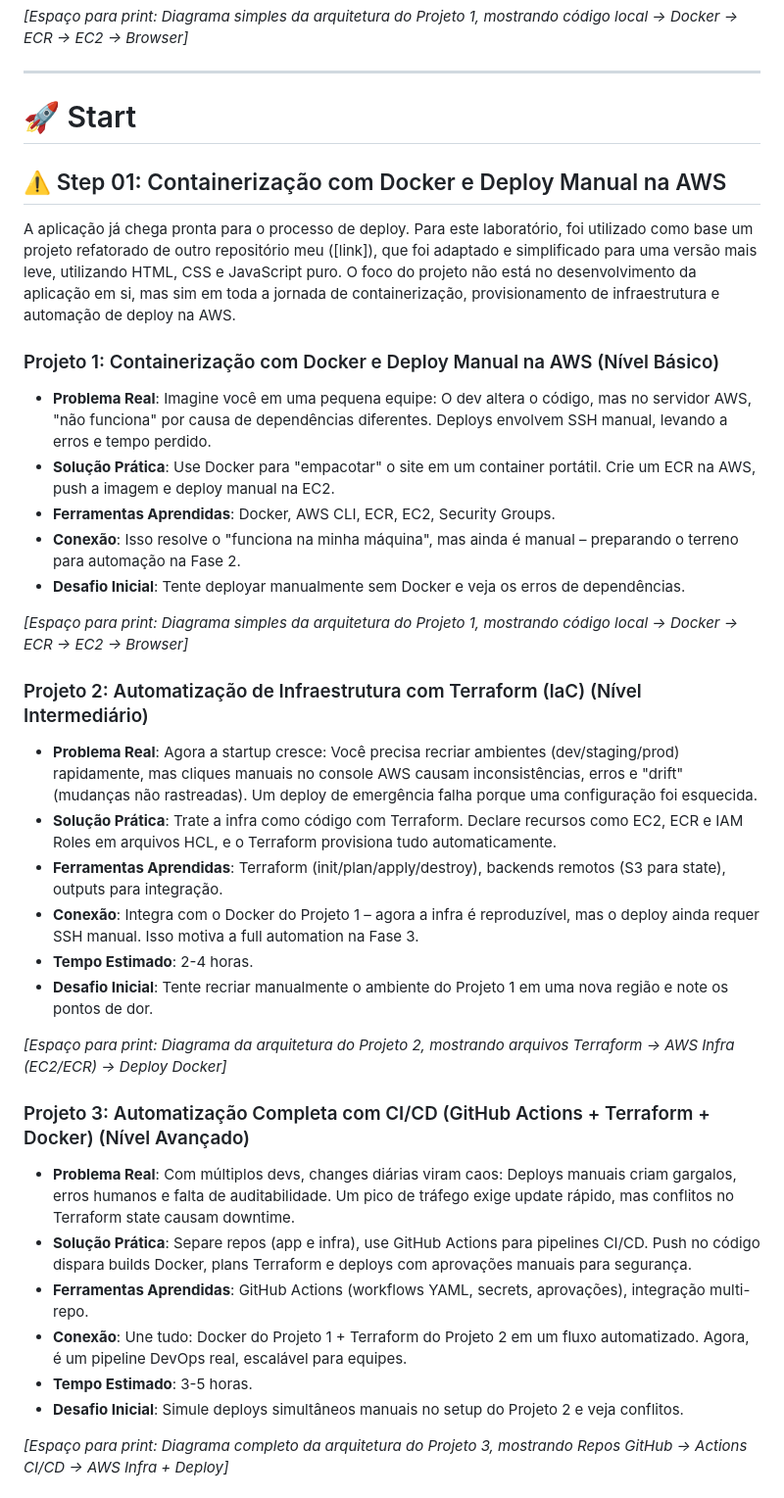
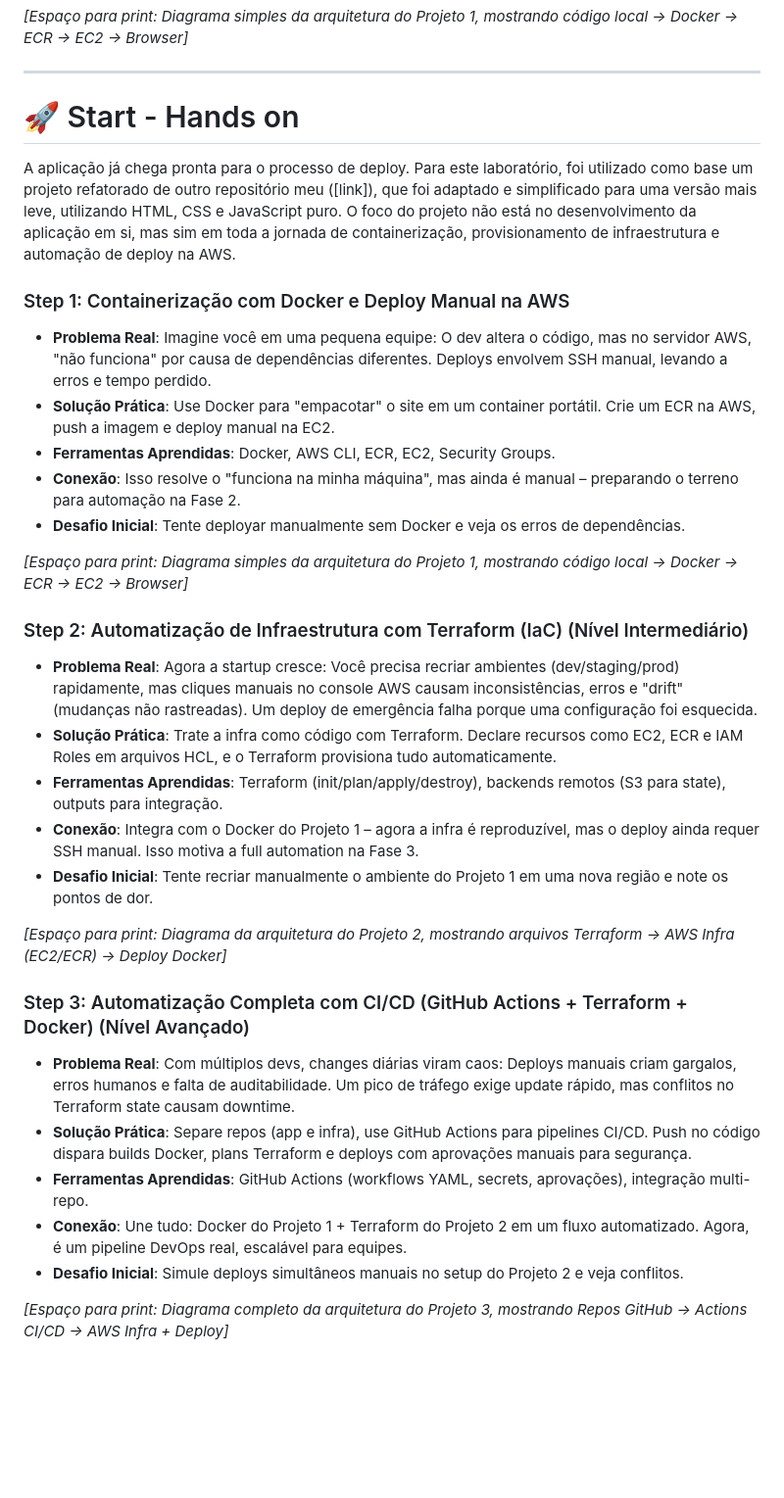
Before and after one commit to Gustavocaris/Spotify-AWS-EC2, a Markdown page: README.md, the part around the change. Shown at 98% size. Drawn GitHub-style; blank space fills up the shorter version.

Commit message:
Docs: Update README steps and project descriptions

```diff
--- a/README.md
+++ b/README.md
@@ -24,13 +24,11 @@ Por fim, a última etapa implementa uma pipeline completa de integração e entr
 
 <hr>
 
-# 🚀 Start
-
-## ⚠️ Step 01: Containerização com Docker e Deploy Manual na AWS
+# 🚀 Start - Hands on
 
 A aplicação já chega pronta para o processo de deploy. Para este laboratório, foi utilizado como base um projeto refatorado de outro repositório meu ([link]), que foi adaptado e simplificado para uma versão mais leve, utilizando HTML, CSS e JavaScript puro. O foco do projeto não está no desenvolvimento da aplicação em si, mas sim em toda a jornada de containerização, provisionamento de infraestrutura e automação de deploy na AWS.
 
-### Projeto 1: Containerização com Docker e Deploy Manual na AWS (Nível Básico)
+### Step 1: Containerização com Docker e Deploy Manual na AWS
 - **Problema Real**: Imagine você em uma pequena equipe: O dev altera o código, mas no servidor AWS, "não funciona" por causa de dependências diferentes. Deploys envolvem SSH manual, levando a erros e tempo perdido.
 - **Solução Prática**: Use Docker para "empacotar" o site em um container portátil. Crie um ECR na AWS, push a imagem e deploy manual na EC2.
 - **Ferramentas Aprendidas**: Docker, AWS CLI, ECR, EC2, Security Groups.
@@ -40,22 +38,20 @@ A aplicação já chega pronta para o processo de deploy. Para este laboratório
 *[Espaço para print: Diagrama simples da arquitetura do Projeto 1, mostrando código local → Docker → ECR → EC2 → Browser]*
 
 
-### Projeto 2: Automatização de Infraestrutura com Terraform (IaC) (Nível Intermediário)
+### Step 2: Automatização de Infraestrutura com Terraform (IaC) (Nível Intermediário)
 - **Problema Real**: Agora a startup cresce: Você precisa recriar ambientes (dev/staging/prod) rapidamente, mas cliques manuais no console AWS causam inconsistências, erros e "drift" (mudanças não rastreadas). Um deploy de emergência falha porque uma configuração foi esquecida.
 - **Solução Prática**: Trate a infra como código com Terraform. Declare recursos como EC2, ECR e IAM Roles em arquivos HCL, e o Terraform provisiona tudo automaticamente.
 - **Ferramentas Aprendidas**: Terraform (init/plan/apply/destroy), backends remotos (S3 para state), outputs para integração.
 - **Conexão**: Integra com o Docker do Projeto 1 – agora a infra é reproduzível, mas o deploy ainda requer SSH manual. Isso motiva a full automation na Fase 3.
-- **Tempo Estimado**: 2-4 horas.
 - **Desafio Inicial**: Tente recriar manualmente o ambiente do Projeto 1 em uma nova região e note os pontos de dor.
 
 *[Espaço para print: Diagrama da arquitetura do Projeto 2, mostrando arquivos Terraform → AWS Infra (EC2/ECR) → Deploy Docker]*
 
-### Projeto 3: Automatização Completa com CI/CD (GitHub Actions + Terraform + Docker) (Nível Avançado)
+### Step 3: Automatização Completa com CI/CD (GitHub Actions + Terraform + Docker) (Nível Avançado)
 - **Problema Real**: Com múltiplos devs, changes diárias viram caos: Deploys manuais criam gargalos, erros humanos e falta de auditabilidade. Um pico de tráfego exige update rápido, mas conflitos no Terraform state causam downtime.
 - **Solução Prática**: Separe repos (app e infra), use GitHub Actions para pipelines CI/CD. Push no código dispara builds Docker, plans Terraform e deploys com aprovações manuais para segurança.
 - **Ferramentas Aprendidas**: GitHub Actions (workflows YAML, secrets, aprovações), integração multi-repo.
 - **Conexão**: Une tudo: Docker do Projeto 1 + Terraform do Projeto 2 em um fluxo automatizado. Agora, é um pipeline DevOps real, escalável para equipes.
-- **Tempo Estimado**: 3-5 horas.
 - **Desafio Inicial**: Simule deploys simultâneos manuais no setup do Projeto 2 e veja conflitos.
 
 *[Espaço para print: Diagrama completo da arquitetura do Projeto 3, mostrando Repos GitHub → Actions CI/CD → AWS Infra + Deploy]*
```
